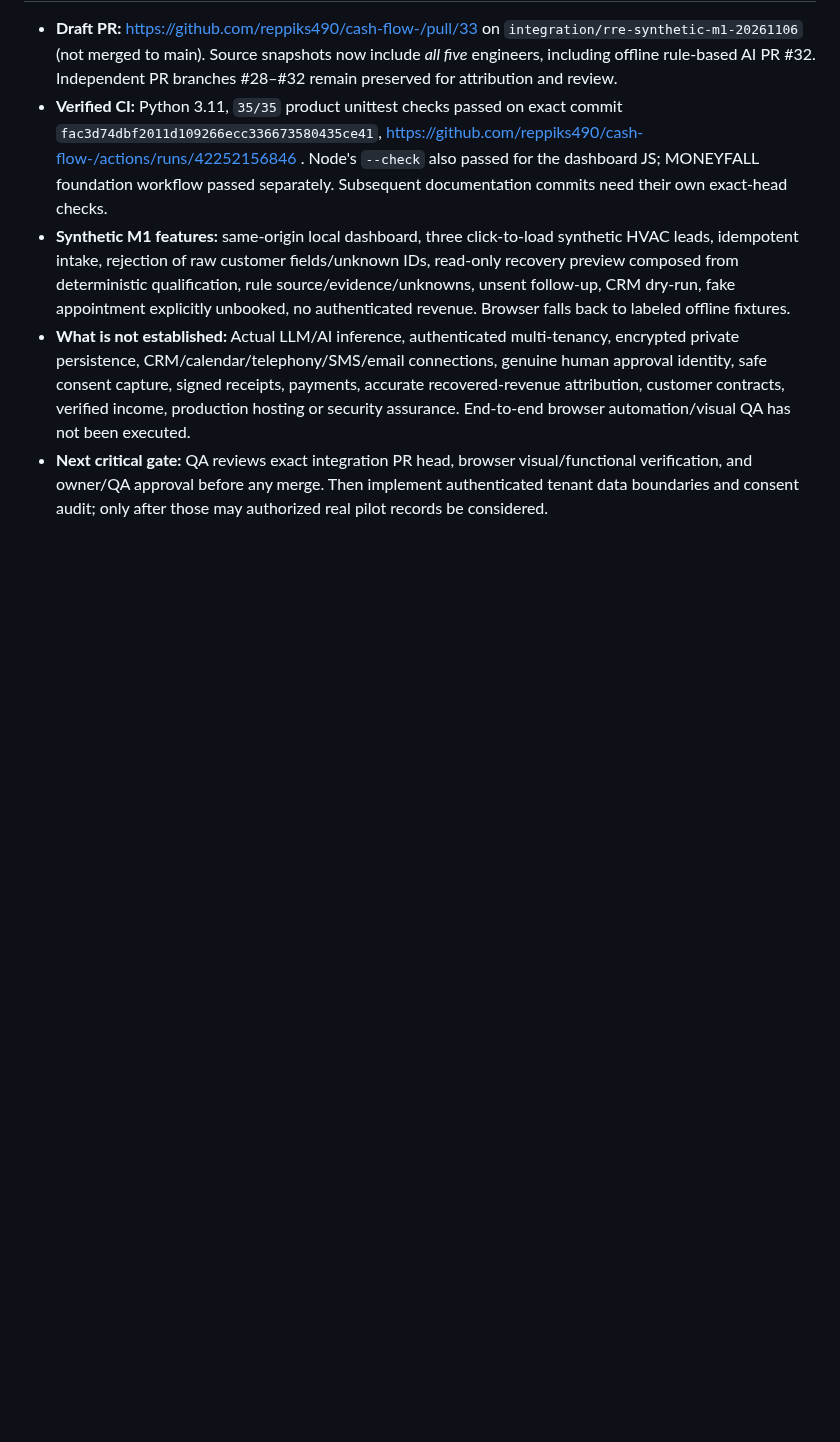
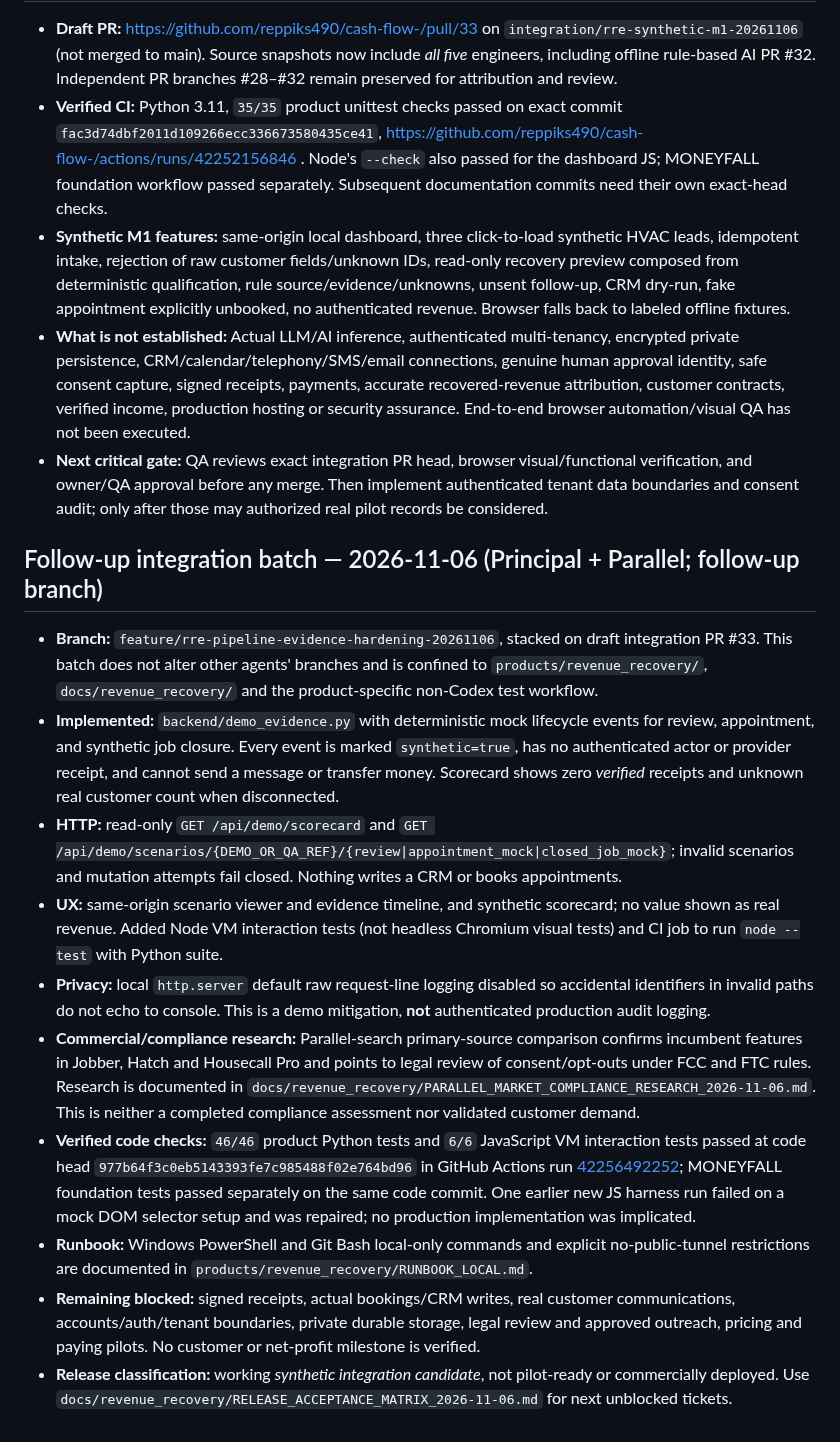
Before and after one commit to reppiks490/cash-flow-, a Markdown page: products/revenue_recovery/PROJECT_LEDGER.md, the part around the change. GitHub-like rendering; blank space fills up the shorter version.

Commit message:
docs(rre): record verified 46 Python and 6 Node test integration checkpoint

```diff
--- a/products/revenue_recovery/PROJECT_LEDGER.md
+++ b/products/revenue_recovery/PROJECT_LEDGER.md
@@ -85,3 +85,17 @@ Leading measures: leads received; permissioned/qualified leads; drafts approved;
 - **Synthetic M1 features:** same-origin local dashboard, three click-to-load synthetic HVAC leads, idempotent intake, rejection of raw customer fields/unknown IDs, read-only recovery preview composed from deterministic qualification, rule source/evidence/unknowns, unsent follow-up, CRM dry-run, fake appointment explicitly unbooked, no authenticated revenue. Browser falls back to labeled offline fixtures.
 - **What is not established:** Actual LLM/AI inference, authenticated multi-tenancy, encrypted private persistence, CRM/calendar/telephony/SMS/email connections, genuine human approval identity, safe consent capture, signed receipts, payments, accurate recovered-revenue attribution, customer contracts, verified income, production hosting or security assurance. End-to-end browser automation/visual QA has not been executed.
 - **Next critical gate:** QA reviews exact integration PR head, browser visual/functional verification, and owner/QA approval before any merge. Then implement authenticated tenant data boundaries and consent audit; only after those may authorized real pilot records be considered.
+
+
+## Follow-up integration batch — 2026-11-06 (Principal + Parallel; follow-up branch)
+
+- **Branch:** `feature/rre-pipeline-evidence-hardening-20261106`, stacked on draft integration PR #33. This batch does not alter other agents' branches and is confined to `products/revenue_recovery/`, `docs/revenue_recovery/` and the product-specific non-Codex test workflow.
+- **Implemented:** `backend/demo_evidence.py` with deterministic mock lifecycle events for review, appointment, and synthetic job closure. Every event is marked `synthetic=true`, has no authenticated actor or provider receipt, and cannot send a message or transfer money. Scorecard shows zero *verified* receipts and unknown real customer count when disconnected.
+- **HTTP:** read-only `GET /api/demo/scorecard` and `GET /api/demo/scenarios/{DEMO_OR_QA_REF}/{review|appointment_mock|closed_job_mock}`; invalid scenarios and mutation attempts fail closed. Nothing writes a CRM or books appointments.
+- **UX:** same-origin scenario viewer and evidence timeline, and synthetic scorecard; no value shown as real revenue. Added Node VM interaction tests (not headless Chromium visual tests) and CI job to run `node --test` with Python suite.
+- **Privacy:** local `http.server` default raw request-line logging disabled so accidental identifiers in invalid paths do not echo to console. This is a demo mitigation, **not** authenticated production audit logging.
+- **Commercial/compliance research:** Parallel-search primary-source comparison confirms incumbent features in Jobber, Hatch and Housecall Pro and points to legal review of consent/opt-outs under FCC and FTC rules. Research is documented in `docs/revenue_recovery/PARALLEL_MARKET_COMPLIANCE_RESEARCH_2026-11-06.md`. This is neither a completed compliance assessment nor validated customer demand.
+- **Verified code checks:** `46/46` product Python tests and `6/6` JavaScript VM interaction tests passed at code head `977b64f3c0eb5143393fe7c985488f02e764bd96` in GitHub Actions run [42256492252](https://github.com/reppiks490/cash-flow-/actions/runs/42256492252); MONEYFALL foundation tests passed separately on the same code commit. One earlier new JS harness run failed on a mock DOM selector setup and was repaired; no production implementation was implicated.
+- **Runbook:** Windows PowerShell and Git Bash local-only commands and explicit no-public-tunnel restrictions are documented in `products/revenue_recovery/RUNBOOK_LOCAL.md`.
+- **Remaining blocked:** signed receipts, actual bookings/CRM writes, real customer communications, accounts/auth/tenant boundaries, private durable storage, legal review and approved outreach, pricing and paying pilots. No customer or net-profit milestone is verified.
+- **Release classification:** working *synthetic integration candidate*, not pilot-ready or commercially deployed. Use `docs/revenue_recovery/RELEASE_ACCEPTANCE_MATRIX_2026-11-06.md` for next unblocked tickets.
```
